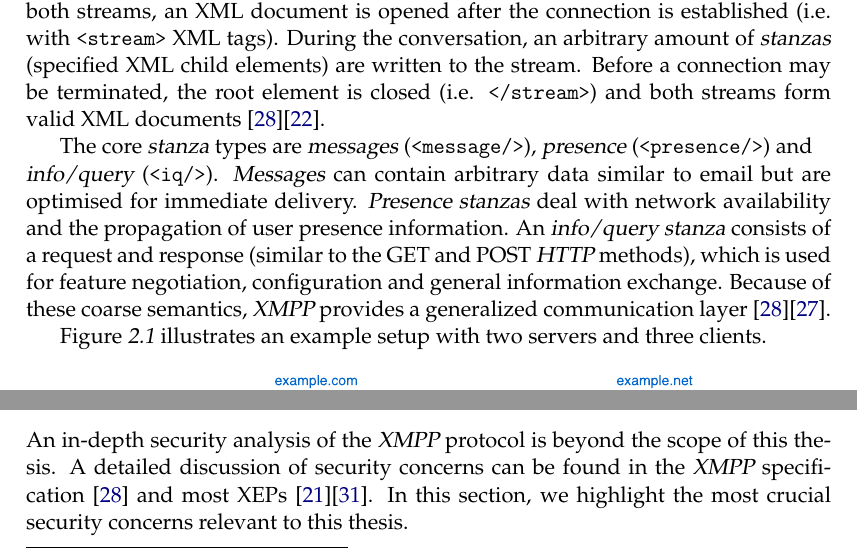
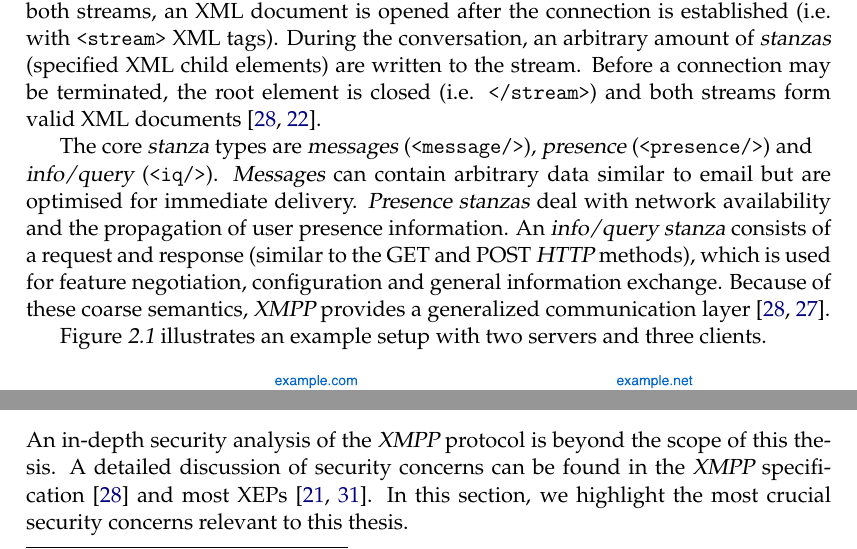
Before and after one commit to xmpp-grid-broker/documents, a LaTeX thesis (documents/final-submission-document/final-submission-document.tex, which reads documents/final-submission-document/chapters/2_analysis.tex, documents/final-submission-document/chapters/3_concept.tex): two parts of pages 14 and 21 of 68, joined at a grey line, cut so that both start at the same text. Compiled offline with pdfLaTeX.

Commit message:
Correct double cites

```diff
--- a/documents/final-submission-document/chapters/2_analysis.tex
+++ b/documents/final-submission-document/chapters/2_analysis.tex
@@ -29,14 +29,14 @@ An \gls{xmpp} client communicates with the server over unidirectional data strea
 A client opens a channel to the server over this connection, and the server reacts by opening a connection in the opposite direction.
 In both streams, an XML document is opened after the connection is established (i.e. with \code{<stream>} XML tags).
 During the conversation, an arbitrary amount of \glspl{stanza} (specified XML child elements) are written to the stream.
-Before a connection may be terminated, the root element is closed (i.e. \code{</stream>}) and both streams form valid XML documents~\cite{rfc6120}\cite{professional-xmpp}.
+Before a connection may be terminated, the root element is closed (i.e. \code{</stream>}) and both streams form valid XML documents~\cite{rfc6120, professional-xmpp}.
 
 The core \gls{stanza} types are \glspl{message}~(\code{<message/>}), \gls{presence}~(\code{<presence/>}) and\\
 \gls{info-query}~(\code{<iq/>}).
 \Glspl{message} can contain arbitrary data similar to email but are optimised for immediate delivery.
 \Gls{presence} \glspl{stanza} deal with network availability and the propagation of user presence information.
 An \gls{info-query} \gls{stanza} consists of a request and response (similar to the GET and POST \gls{http} methods), which is used for feature negotiation, configuration and general information exchange.
-Because of these coarse semantics, \gls{xmpp} provides a generalized communication layer~\cite{rfc6120}\cite{ieee-xplore-stream-xml-xmpp}.
+Because of these coarse semantics, \gls{xmpp} provides a generalized communication layer~\cite{rfc6120, ieee-xplore-stream-xml-xmpp}.
 
 Figure~\ref{fig:xmpp-overview} illustrates an example setup with two servers and three clients.
 
--- a/documents/final-submission-document/chapters/3_concept.tex
+++ b/documents/final-submission-document/chapters/3_concept.tex
@@ -152,7 +152,7 @@ Details on all these attack vectors are discussed in the following sections.
 \subsection{The XMPP Protocol}
 
 An in-depth security analysis of the \gls{xmpp} protocol is beyond the scope of this thesis.
-A detailed discussion of security concerns can be found in the \gls{xmpp} specification~\cite{rfc6120} and most XEPs~\cite{xep-0060}\cite{xep-0248}.
+A detailed discussion of security concerns can be found in the \gls{xmpp} specification~\cite{rfc6120} and most XEPs~\cite{xep-0060, xep-0248}.
 In this section, we highlight the most crucial security concerns relevant to this thesis.
 
 \subsubsection{Transport Security}
```
Also changed, not shown: documents/final-submission-document/chapters/3_concept.tex (4 more changed lines).
